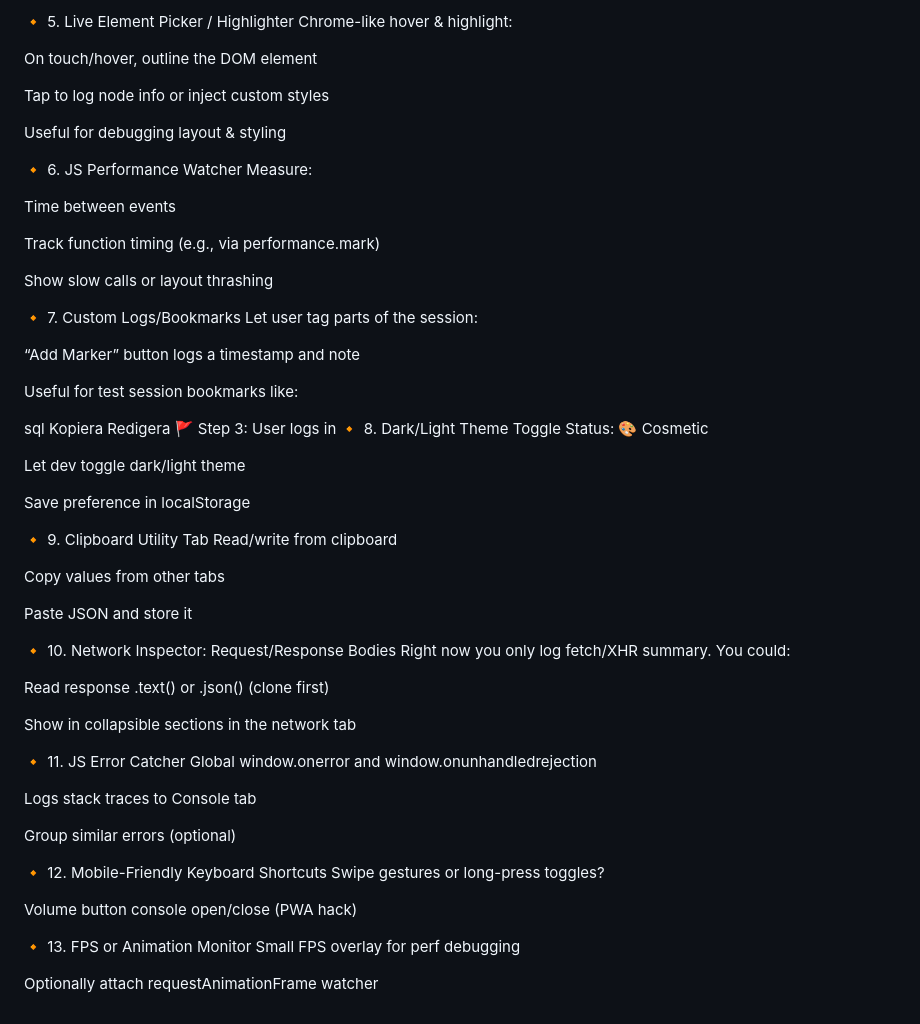
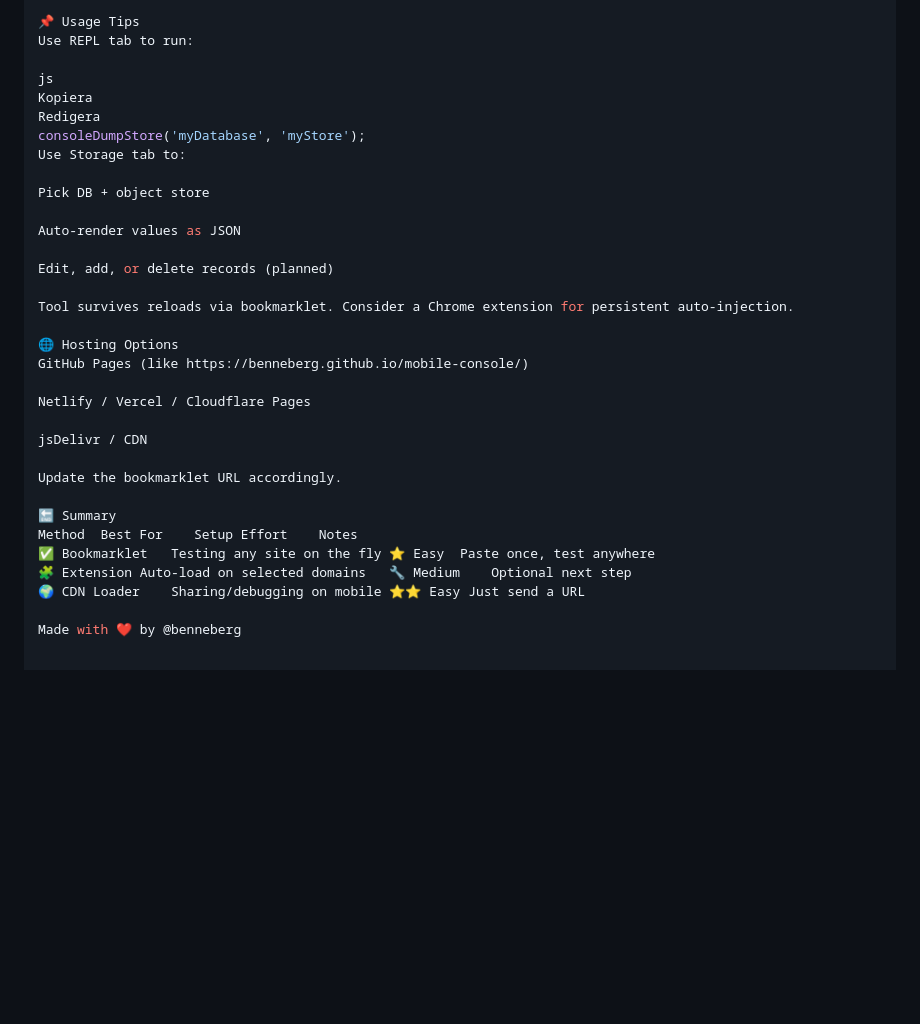
Before and after one commit to benneberg/mobile-console, a Markdown page: README.md, the part around one of its changes. Rendered like a GitHub page; blank space fills up the shorter version.

```diff
--- a/README.md
+++ b/README.md
@@ -191,67 +134,34 @@ Optional: auto-send to webhook for diagnostics
 
-🔸 5. Live Element Picker / Highlighter
-Chrome-like hover & highlight:
+📌 Usage Tips
+Use REPL tab to run:
 
-On touch/hover, outline the DOM element
-
-Tap to log node info or inject custom styles
-
-Useful for debugging layout & styling
-
-🔸 6. JS Performance Watcher
-Measure:
-
-Time between events
-
-Track function timing (e.g., via performance.mark)
-
-Show slow calls or layout thrashing
-
-🔸 7. Custom Logs/Bookmarks
-Let user tag parts of the session:
-
-“Add Marker” button logs a timestamp and note
-
-Useful for test session bookmarks like:
-
-sql
+js
 Kopiera
 Redigera
-🚩 Step 3: User logs in
-🔸 8. Dark/Light Theme Toggle
-Status: 🎨 Cosmetic
+consoleDumpStore('myDatabase', 'myStore');
+Use Storage tab to:
 
-Let dev toggle dark/light theme
+Pick DB + object store
 
-Save preference in localStorage
+Auto-render values as JSON
 
-🔸 9. Clipboard Utility Tab
-Read/write from clipboard
+Edit, add, or delete records (planned)
 
-Copy values from other tabs
+Tool survives reloads via bookmarklet. Consider a Chrome extension for persistent auto-injection.
 
-Paste JSON and store it
+🌐 Hosting Options
+GitHub Pages (like https://benneberg.github.io/mobile-console/)
 
-🔸 10. Network Inspector: Request/Response Bodies
-Right now you only log fetch/XHR summary. You could:
+Netlify / Vercel / Cloudflare Pages
 
-Read response .text() or .json() (clone first)
+jsDelivr / CDN
 
-Show in collapsible sections in the network tab
+Update the bookmarklet URL accordingly.
 
-🔸 11. JS Error Catcher
-Global window.onerror and window.onunhandledrejection
+🔚 Summary
+Method	Best For	Setup Effort	Notes
+✅ Bookmarklet	Testing any site on the fly	⭐ Easy	Paste once, test anywhere
+🧩 Extension	Auto-load on selected domains	🔧 Medium	Optional next step
+🌍 CDN Loader	Sharing/debugging on mobile	⭐⭐ Easy	Just send a URL
 
-Logs stack traces to Console tab
-
-Group similar errors (optional)
-
-🔸 12. Mobile-Friendly Keyboard Shortcuts
-Swipe gestures or long-press toggles?
-
-Volume button console open/close (PWA hack)
-
-🔸 13. FPS or Animation Monitor
-Small FPS overlay for perf debugging
-
-Optionally attach requestAnimationFrame watcher
+Made with ❤️ by @benneberg
```
Also changed, not shown: other parts of README.md (+81 -138 lines).
